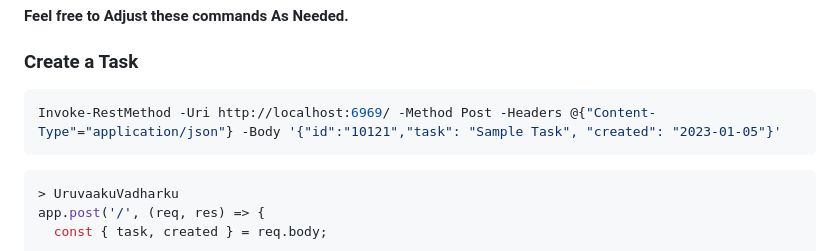
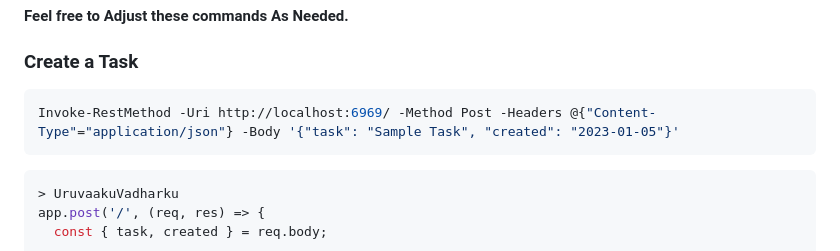
Before and after one commit to Ajaybalajiprasad/tk24, a Markdown page: README.md, the part around the change. GitHub-like rendering.

````diff
--- a/README.md
+++ b/README.md
@@ -14,7 +14,7 @@ Here is a straightforward TO-DO application with CRUD operations. This implement
 ### Create a Task
 
 ```javascript
-Invoke-RestMethod -Uri http://localhost:6969/ -Method Post -Headers @{"Content-Type"="application/json"} -Body '{"id":"10121","task": "Sample Task", "created": "2023-01-05"}'
+Invoke-RestMethod -Uri http://localhost:6969/ -Method Post -Headers @{"Content-Type"="application/json"} -Body '{"task": "Sample Task", "created": "2023-01-05"}'
 ```
 
 ```python
````
